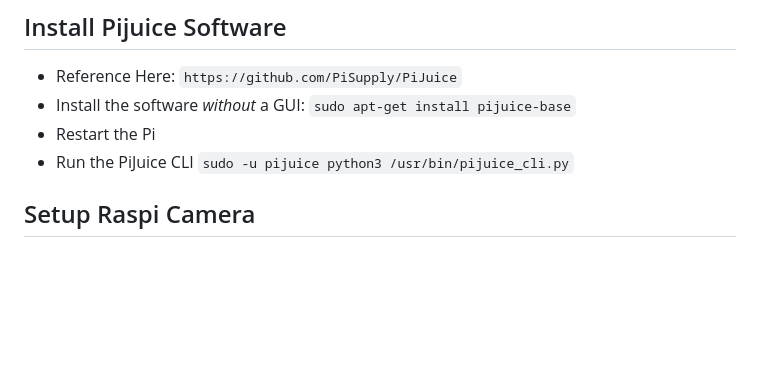
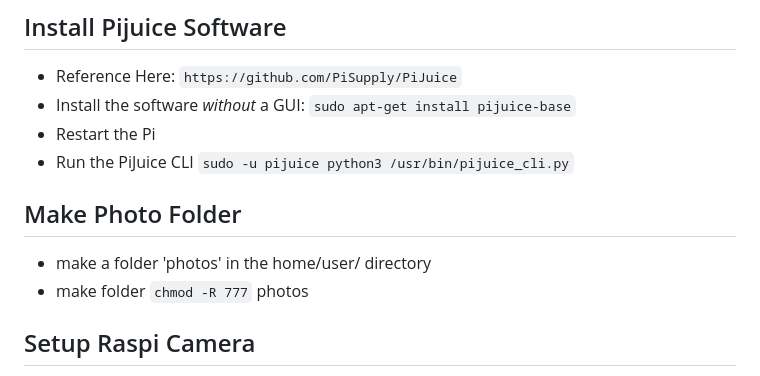
Before and after one commit to bflatau/solar_camera, a Markdown page: README.md, the part around the change. Rendered like a GitHub page; blank space fills up the shorter version.

```diff
--- a/README.md
+++ b/README.md
@@ -22,6 +22,10 @@
 * Install the software *without* a GUI: `sudo apt-get install pijuice-base`
 * Restart the Pi
 * Run the PiJuice CLI `sudo -u pijuice python3 /usr/bin/pijuice_cli.py`
+
+## Make Photo Folder
+* make a folder 'photos' in the home/user/ directory
+* make folder `chmod -R 777` photos
 
 ## Setup Raspi Camera
 
```
